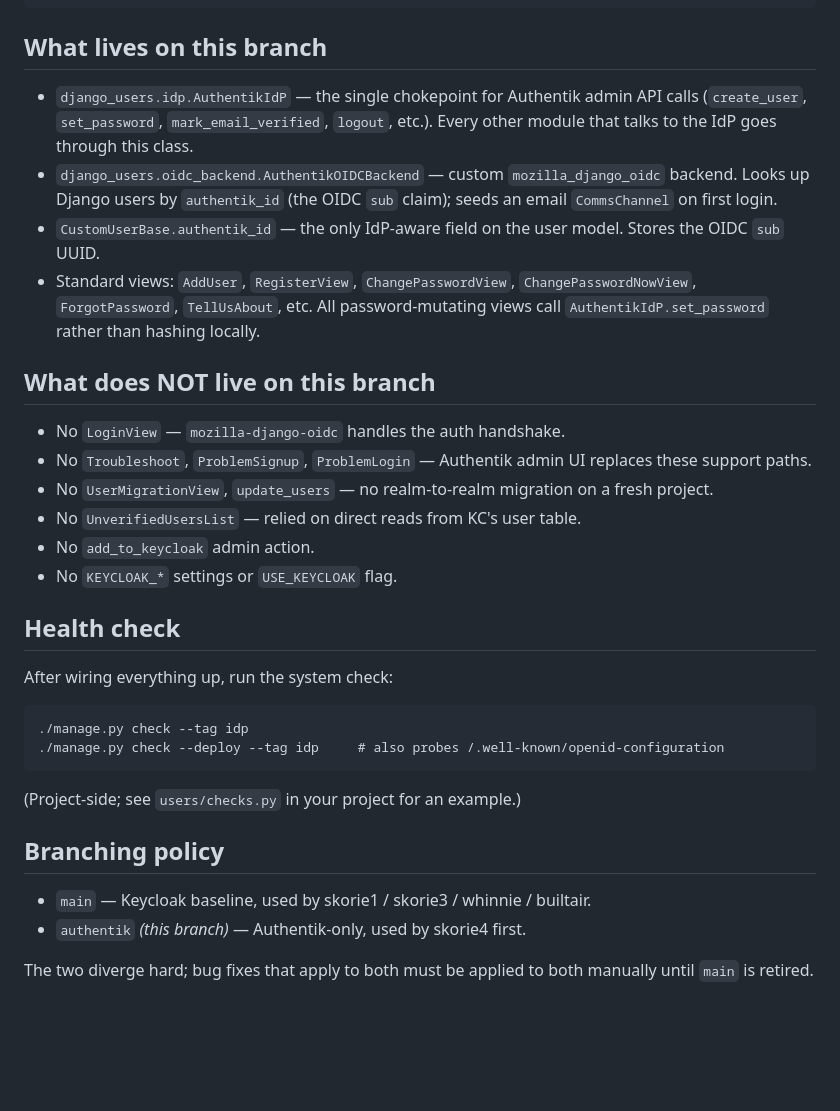
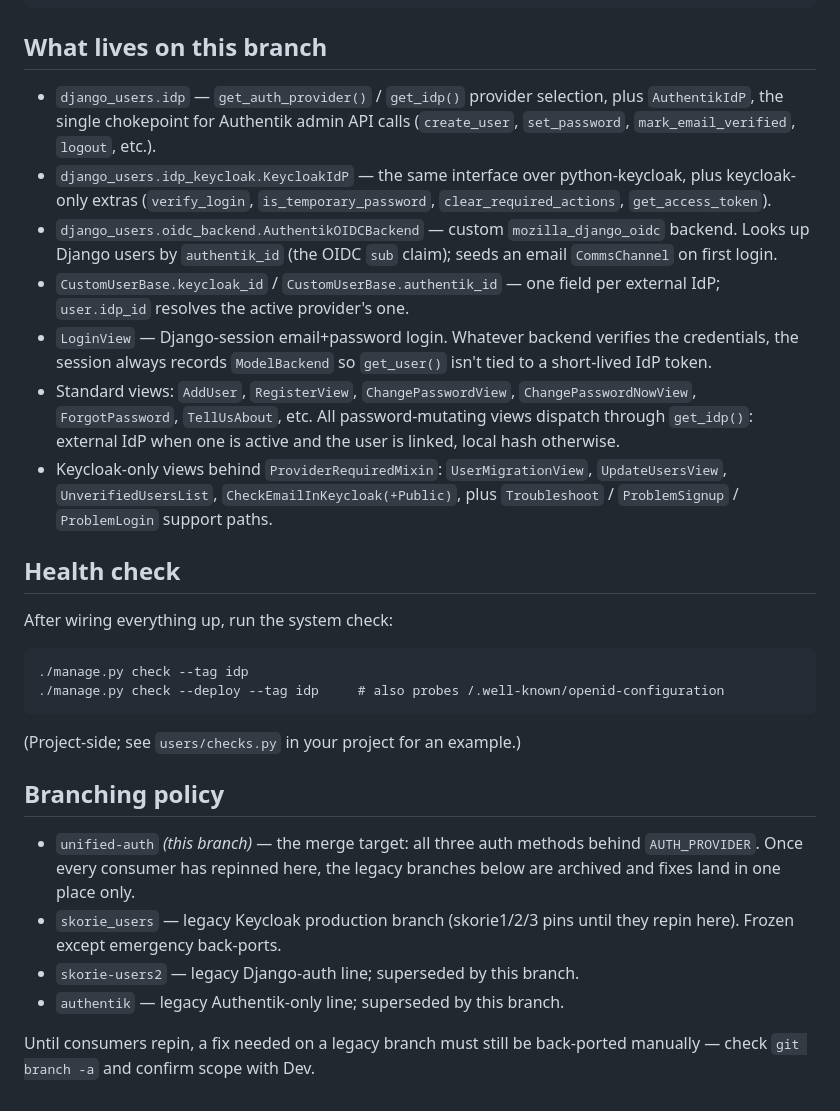
Before and after one commit to phoebebright/django-users, a Markdown page: README.md, the part around one of its changes. Rendered like a GitHub page; blank space fills up the shorter version.

```diff
--- a/README.md
+++ b/README.md
@@ -133,30 +199,28 @@ REQUIRES_APPROVAL               = False     # gate self-registered users
 
 ## What lives on this branch
 
-- `django_users.idp.AuthentikIdP` — the single chokepoint for Authentik
-  admin API calls (`create_user`, `set_password`, `mark_email_verified`,
-  `logout`, etc.). Every other module that talks to the IdP goes through
-  this class.
+- `django_users.idp` — `get_auth_provider()` / `get_idp()` provider
+  selection, plus `AuthentikIdP`, the single chokepoint for Authentik admin
+  API calls (`create_user`, `set_password`, `mark_email_verified`,
+  `logout`, etc.).
+- `django_users.idp_keycloak.KeycloakIdP` — the same interface over
+  python-keycloak, plus keycloak-only extras (`verify_login`,
+  `is_temporary_password`, `clear_required_actions`, `get_access_token`).
 - `django_users.oidc_backend.AuthentikOIDCBackend` — custom
   `mozilla_django_oidc` backend. Looks up Django users by `authentik_id`
   (the OIDC `sub` claim); seeds an email `CommsChannel` on first login.
-- `CustomUserBase.authentik_id` — the only IdP-aware field on the user
-  model. Stores the OIDC `sub` UUID.
+- `CustomUserBase.keycloak_id` / `CustomUserBase.authentik_id` — one field
+  per external IdP; `user.idp_id` resolves the active provider's one.
+- `LoginView` — Django-session email+password login. Whatever backend
+  verifies the credentials, the session always records `ModelBackend` so
+  `get_user()` isn't tied to a short-lived IdP token.
 - Standard views: `AddUser`, `RegisterView`, `ChangePasswordView`,
   `ChangePasswordNowView`, `ForgotPassword`, `TellUsAbout`, etc. All
-  password-mutating views call `AuthentikIdP.set_password` rather than
-  hashing locally.
-
-## What does NOT live on this branch
-
-- No `LoginView` — `mozilla-django-oidc` handles the auth handshake.
-- No `Troubleshoot`, `ProblemSignup`, `ProblemLogin` — Authentik admin
-  UI replaces these support paths.
-- No `UserMigrationView`, `update_users` — no realm-to-realm migration on
-  a fresh project.
-- No `UnverifiedUsersList` — relied on direct reads from KC's user table.
-- No `add_to_keycloak` admin action.
-- No `KEYCLOAK_*` settings or `USE_KEYCLOAK` flag.
+  password-mutating views dispatch through `get_idp()`: external IdP when
+  one is active and the user is linked, local hash otherwise.
+- Keycloak-only views behind `ProviderRequiredMixin`: `UserMigrationView`,
+  `UpdateUsersView`, `UnverifiedUsersList`, `CheckEmailInKeycloak(+Public)`,
+  plus `Troubleshoot` / `ProblemSignup` / `ProblemLogin` support paths.
 
 ## Health check
 
@@ -171,8 +235,13 @@ After wiring everything up, run the system check:
 
 ## Branching policy
 
-- `main` — Keycloak baseline, used by skorie1 / skorie3 / whinnie / builtair.
-- `authentik` *(this branch)* — Authentik-only, used by skorie4 first.
+- `unified-auth` *(this branch)* — the merge target: all three auth methods
+  behind `AUTH_PROVIDER`. Once every consumer has repinned here, the legacy
+  branches below are archived and fixes land in one place only.
+- `skorie_users` — legacy Keycloak production branch (skorie1/2/3 pins until
+  they repin here). Frozen except emergency back-ports.
+- `skorie-users2` — legacy Django-auth line; superseded by this branch.
+- `authentik` — legacy Authentik-only line; superseded by this branch.
 
-The two diverge hard; bug fixes that apply to both must be applied to
-both manually until `main` is retired.
+Until consumers repin, a fix needed on a legacy branch must still be
+back-ported manually — check `git branch -a` and confirm scope with Dev.
```
Also changed, not shown: other parts of README.md (+71 -5 lines).
